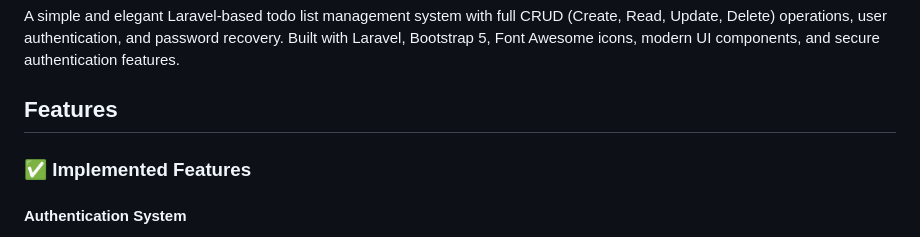
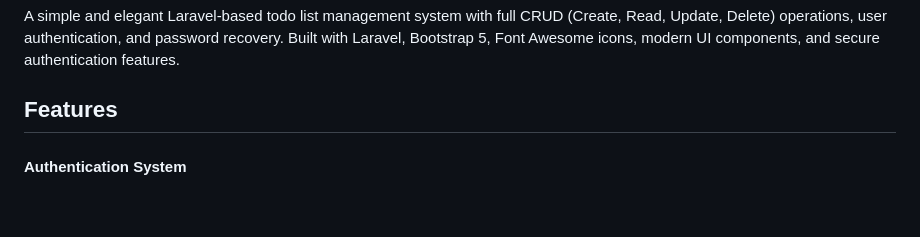
Before and after one commit to AmroAdel1/backend, a Markdown page: php/simple-todolist/README.md, the part around the change. Rendered like a GitHub page; blank space fills up the shorter version.

```diff
--- a/php/simple-todolist/README.md
+++ b/php/simple-todolist/README.md
@@ -3,8 +3,6 @@
 A simple and elegant Laravel-based todo list management system with full CRUD (Create, Read, Update, Delete) operations, user authentication, and password recovery. Built with Laravel, Bootstrap 5, Font Awesome icons, modern UI components, and secure authentication features.
 
 ## Features
-
-### ✅ Implemented Features
 
 #### Authentication System
 - **User Registration** - Create new user accounts with email verification
```
